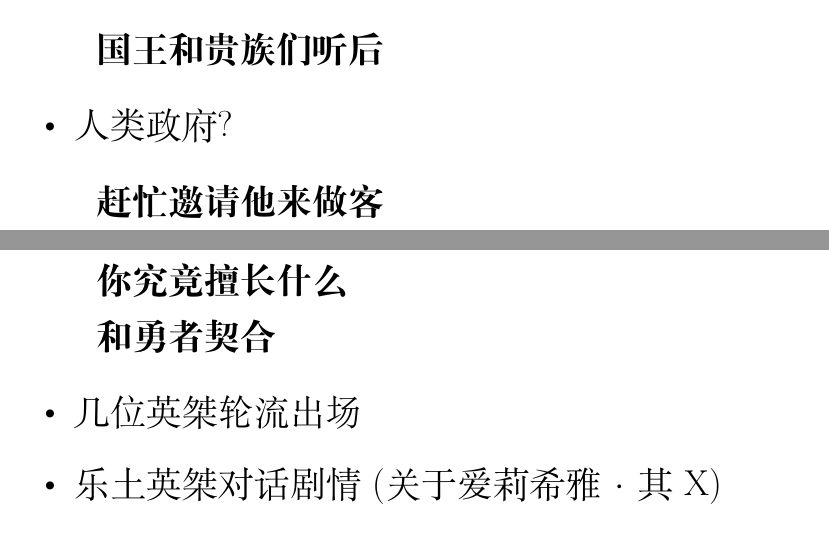
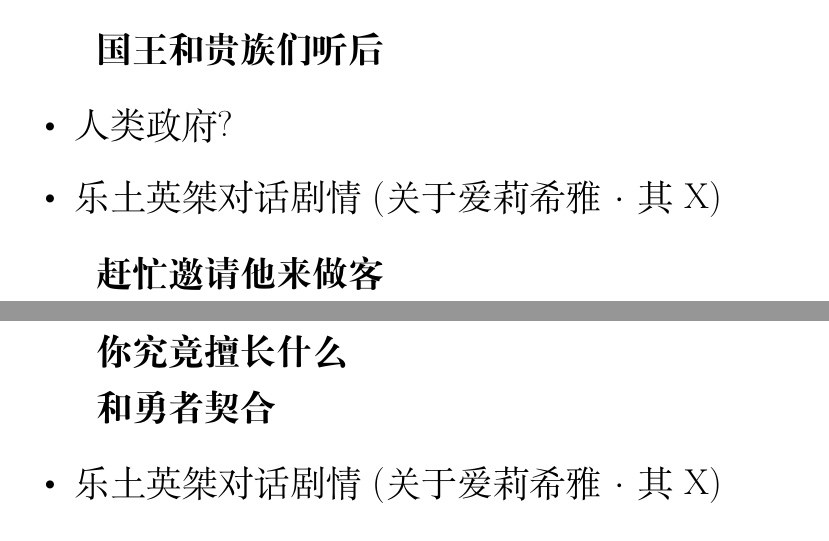
Before and after one commit to userElaina/the-brave-Elysia-of-prophecy, a LaTeX document (report.tex): two parts of pages 4 and 6 of 11, joined at a grey line, cut so that both start at the same text. Compiled offline with XeLaTeX.

Commit message:
:sparkles: 乐土英桀对话剧情(关于爱莉希雅·其X)

```diff
--- a/report.tex
+++ b/report.tex
@@ -127,6 +127,7 @@ https://www.bilibili.com/video/BV16d4y137k6/
 
 \begin{itemize}
     \item 人类政府?
+    \item 乐土英桀对话剧情(关于爱莉希雅·其X)
 \end{itemize}
 
 \textbf{赶忙邀请他来做客}
@@ -196,7 +198,6 @@ https://www.bilibili.com/video/BV16d4y137k6/
 \textbf{和勇者契合}
 
 \begin{itemize}
-    \item 几位英桀轮流出场
     \item 乐土英桀对话剧情(关于爱莉希雅·其X)
 \end{itemize}
 
```
Also changed, not shown: report.tex (1 more changed lines).
